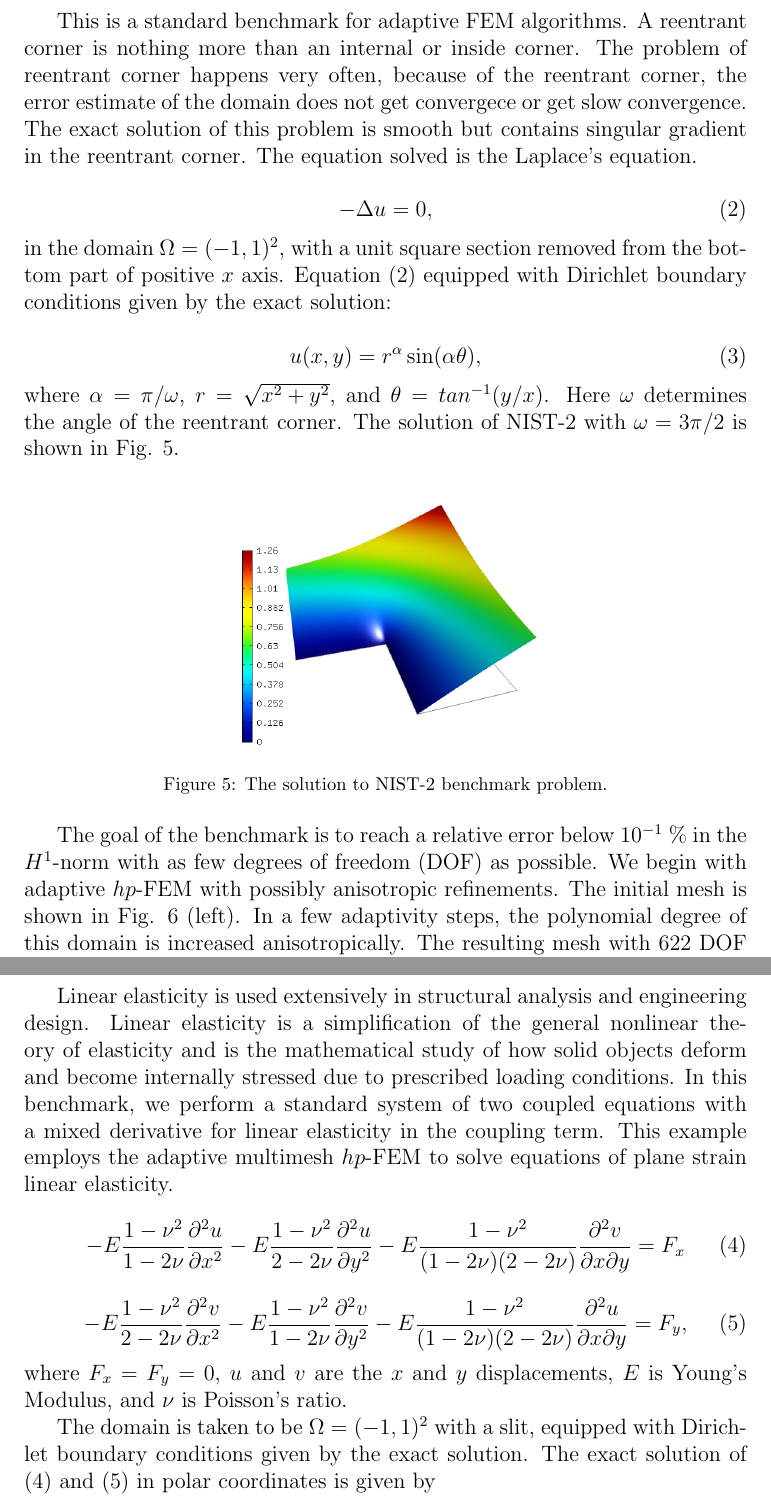
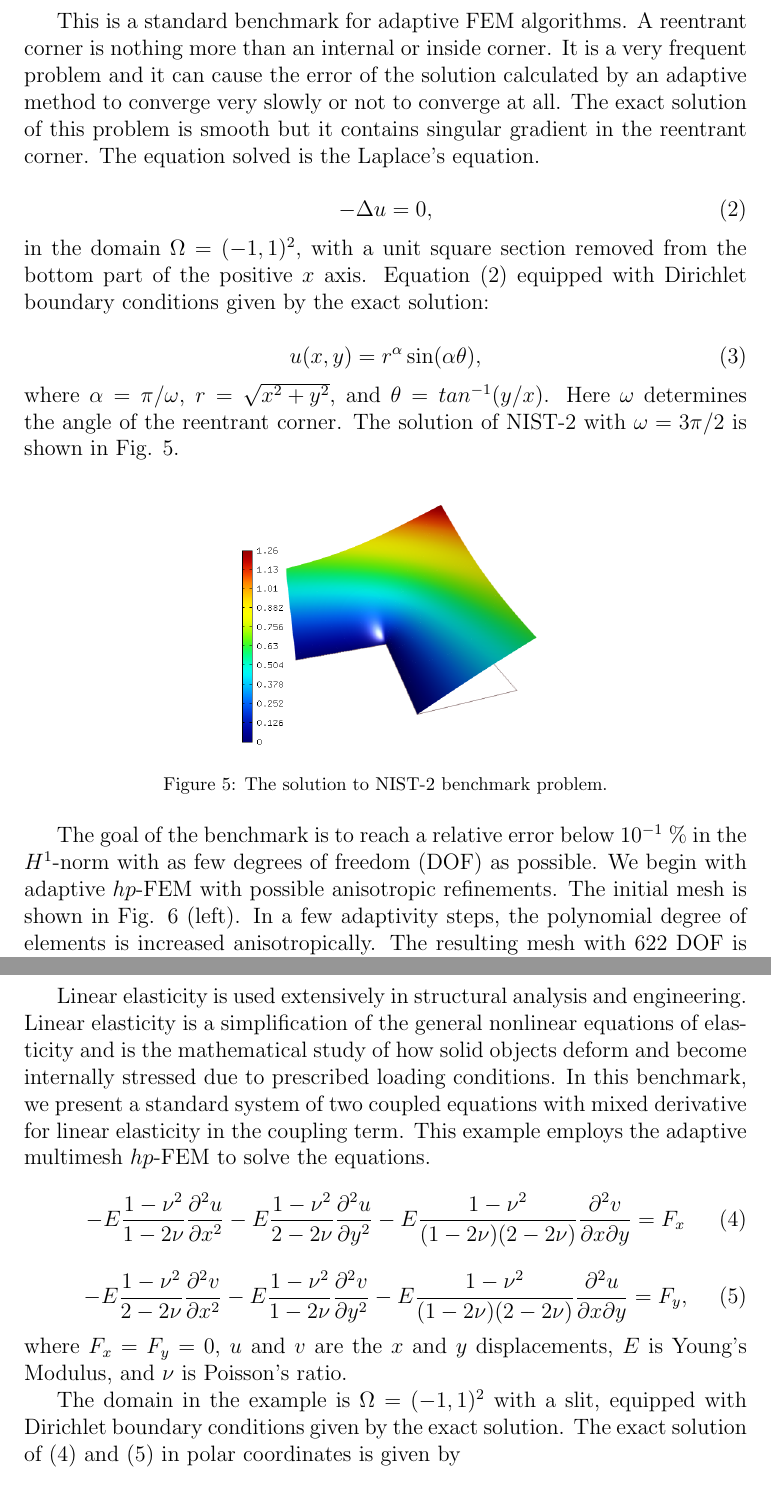
Before and after one commit to Zhonghua/Latex, a LaTeX paper (J-CAM/Main.tex, which reads J-CAM/nist-2.tex, J-CAM/nist-3.tex): two parts of pages 7 and 10 of 26, joined at a grey line, cut so that both start at the same text. Compiled offline with pdfLaTeX.

Commit message:
Some corrections.

```diff
--- a/J-CAM/nist-2.tex
+++ b/J-CAM/nist-2.tex
@@ -3,10 +3,8 @@
 
 This is a standard benchmark for adaptive FEM algorithms.
 A reentrant corner is nothing more than an internal or inside corner.
-The problem of reentrant corner happens very often,
-because of the reentrant corner, the error estimate
-of the domain does not get convergece or get slow convergence.
-The exact solution of this problem is smooth but contains
+It is a very frequent problem and it can cause the error of the solution calculated by an adaptive method to converge very slowly or not to converge at all.
+The exact solution of this problem is smooth but it contains
 singular gradient in the reentrant corner.
 The equation solved is the Laplace's equation.
 
@@ -14,7 +12,7 @@ The equation solved is the Laplace's equation.
 -\Delta u = 0,
 \end{equation}
 in the domain $\Omega = (-1, 1)^2$, with a unit square
-section removed from the bottom part of positive $x$ axis.
+section removed from the bottom part of the positive $x$ axis.
 Equation (\ref{laplace}) equipped with Dirichlet
 boundary conditions given by the exact solution:
 
@@ -38,9 +36,9 @@ is shown in Fig. \ref{fig:sln-nist02}.
 The goal of the benchmark is to reach a relative error below
 $10^{-1}$~\% in the $H^1$-norm with as few degrees of freedom (DOF)
 as possible.
-We begin with adaptive $hp$-FEM with possibly anisotropic refinements.
+We begin with adaptive $hp$-FEM with possible anisotropic refinements.
 The initial mesh is shown in Fig. \ref{fig:nist-2-hp-aniso} (left).
-In a few adaptivity steps, the polynomial degree of this domain is increased
+In a few adaptivity steps, the polynomial degree of elements is increased
 anisotropically.
 The resulting mesh with 622 DOF is shown in Fig. \ref{fig:nist-2-hp-aniso} (right).
 
--- a/J-CAM/nist-3.tex
+++ b/J-CAM/nist-3.tex
@@ -2,14 +2,14 @@
 \label{sec:bench-3}
 
 Linear elasticity is used extensively in structural analysis
-and engineering design. Linear elasticity is a simplification
-of the general nonlinear theory of elasticity and is the mathematical
+and engineering. Linear elasticity is a simplification
+of the general nonlinear equations of elasticity and is the mathematical
 study of how solid objects deform and become internally
 stressed due to prescribed loading conditions.
-In this benchmark, we perform a standard system of two
-coupled equations with a mixed derivative for linear elasticity
+In this benchmark, we present a standard system of two
+coupled equations with mixed derivative for linear elasticity
 in the coupling term. This example employs the adaptive multimesh $hp$-FEM
-to solve equations of plane strain linear elasticity.
+to solve the equations.
 \begin{equation} \label{crack-u}
 -E \frac{1-\nu^2}{1-2\nu} \frac{\partial^{2} u}{\partial x^{2}} - E\frac{1-\nu^2}{2-2 \nu} \frac{\partial^{2} u}{\partial y^{2}}
 -E \frac{1-\nu^2}{(1-2\nu)(2-2\nu)} \frac{\partial^{2} v}{\partial x \partial y} = F_{x}
@@ -22,7 +22,7 @@ where $F_{x} = F_{y} = 0$, $u$ and $v$ are the
 $x$ and $y$ displacements, $E$ is Young's Modulus,
 and $\nu$ is Poisson's ratio.
 
-The domain is taken to be $\Omega = (-1, 1)^2$ with a slit,
+The domain in the example is $\Omega = (-1, 1)^2$ with a slit,
 equipped with Dirichlet boundary conditions given by the
 exact solution. The exact solution of (\ref{crack-u})
 and (\ref{crack-v}) in polar coordinates is given by
```
Also changed, not shown: J-CAM/introduction.tex (+1 -1 lines), J-CAM/nist-1.tex (+2 -2 lines), J-CAM/nist-8.tex (+1 -1 lines), J-CAM/nist-3.tex (5 more changed lines).
